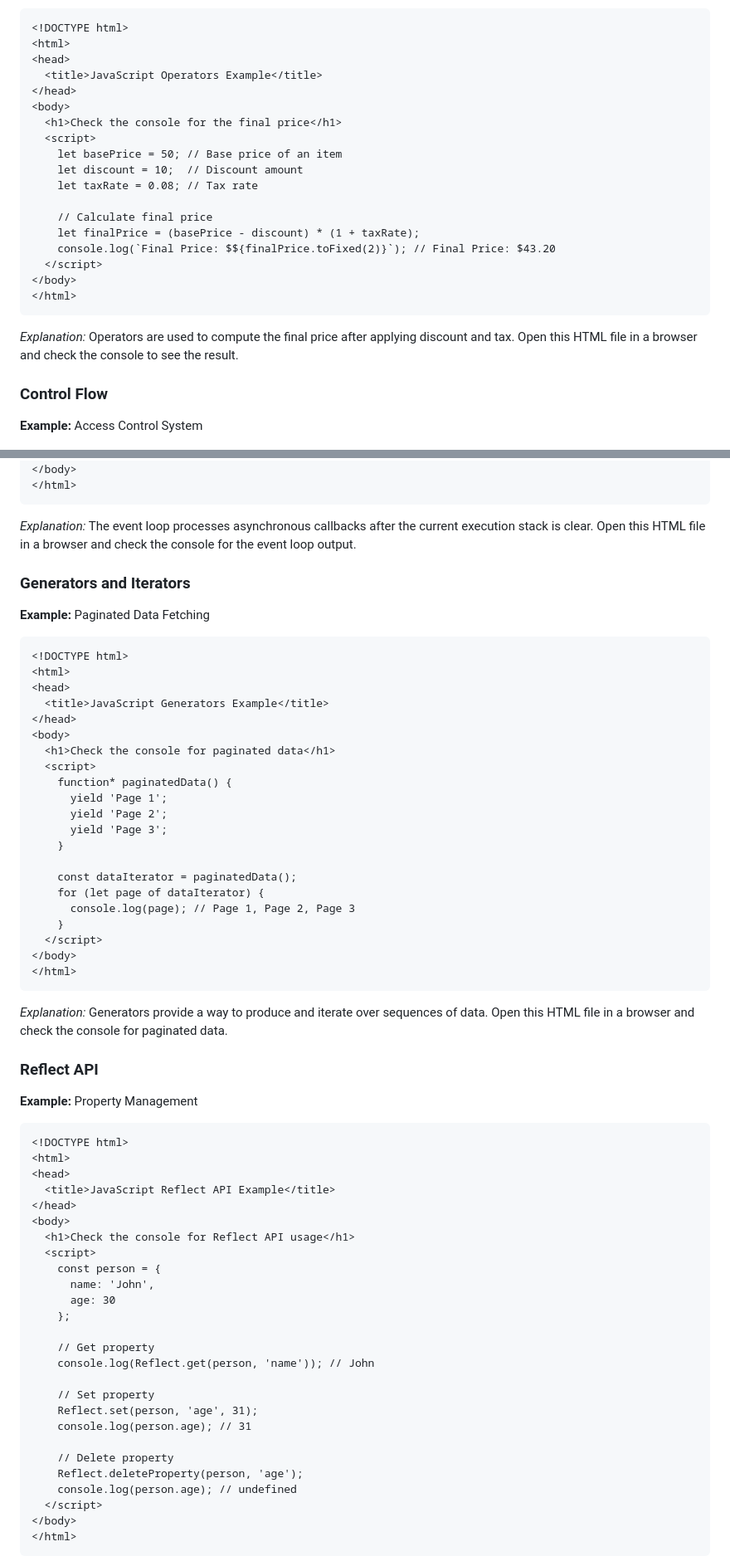
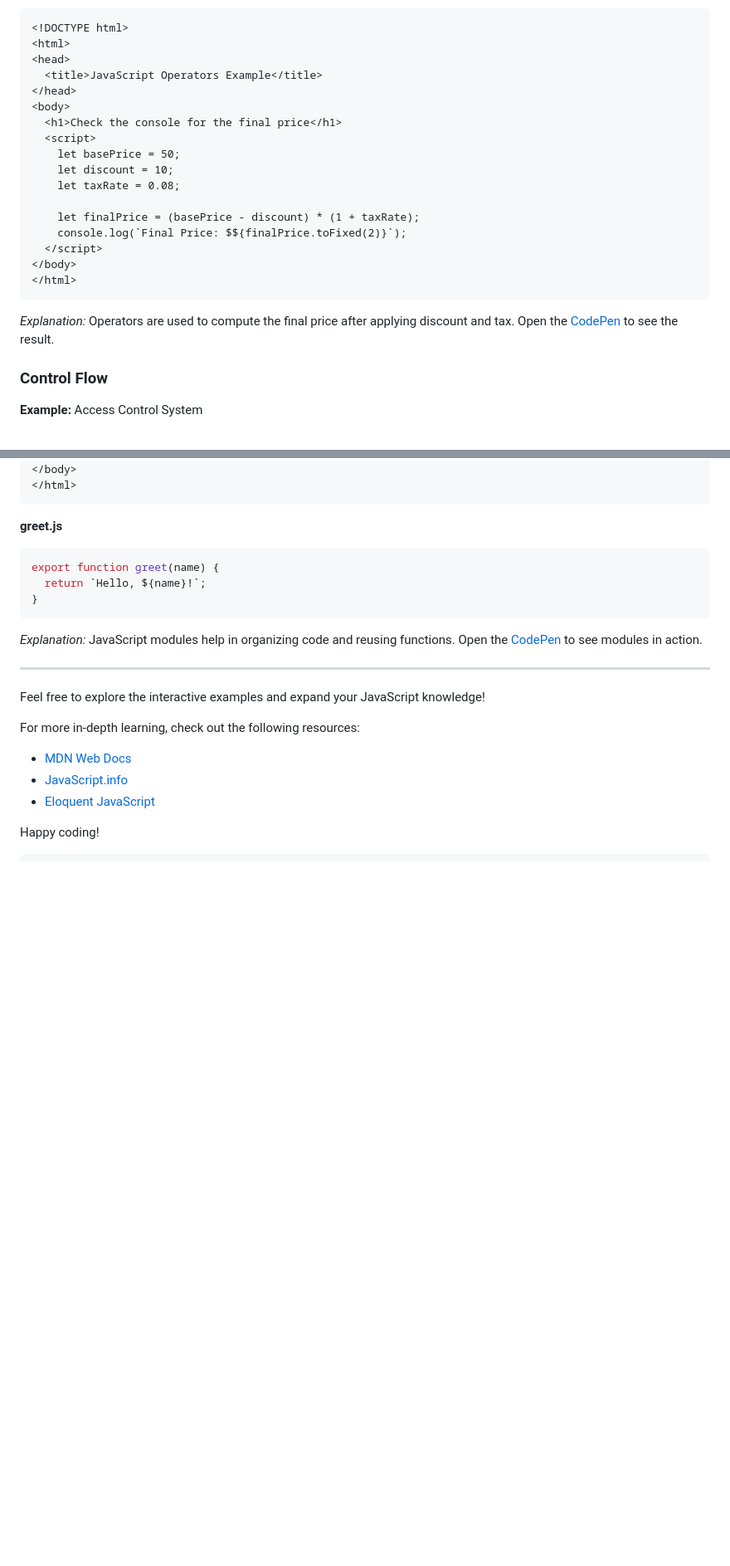
Before and after one commit to Mr-Potatoe/js-Personal_Learning, a Markdown page: README.md, 2 parts joined by grey strips. Shown at 83% size. GitHub-like rendering; blank space fills up the shorter version.

````diff
--- a/README.md
+++ b/README.md
@@ -94,19 +95,18 @@ This guide covers JavaJavaScript concepts from basic to advanced with real-world
 <body>
   <h1>Check the console for the final price</h1>
   <script>
-    let basePrice = 50; // Base price of an item
-    let discount = 10;  // Discount amount
-    let taxRate = 0.08; // Tax rate
+    let basePrice = 50;
+    let discount = 10;
+    let taxRate = 0.08;
 
-    // Calculate final price
     let finalPrice = (basePrice - discount) * (1 + taxRate);
-    console.log(`Final Price: $${finalPrice.toFixed(2)}`); // Final Price: $43.20
+    console.log(`Final Price: $${finalPrice.toFixed(2)}`);
   </script>
 </body>
 </html>
 ```
 
-*Explanation:* Operators are used to compute the final price after applying discount and tax. Open this HTML file in a browser and check the console to see the result.
+*Explanation:* Operators are used to compute the final price after applying discount and tax. Open the [CodePen](https://codepen.io/pen?template=mdXWyK) to see the result.
 
 ### Control Flow
 
@@ -528,67 +554,24 @@ This guide covers JavaJavaScript concepts from basic to advanced with real-world
 </html>
 ```
 
-*Explanation:* The event loop processes asynchronous callbacks after the current execution stack is clear. Open this HTML file in a browser and check the console for the event loop output.
-
-### Generators and Iterators
-
-**Example:** Paginated Data Fetching
-
-```html
-<!DOCTYPE html>
-<html>
-<head>
-  <title>JavaScript Generators Example</title>
-</head>
-<body>
-  <h1>Check the console for paginated data</h1>
-  <script>
-    function* paginatedData() {
-      yield 'Page 1';
-      yield 'Page 2';
-      yield 'Page 3';
-    }
-
-    const dataIterator = paginatedData();
-    for (let page of dataIterator) {
-      console.log(page); // Page 1, Page 2, Page 3
-    }
-  </script>
-</body>
-</html>
+**greet.js**
+```javascript
+export function greet(name) {
+  return `Hello, ${name}!`;
+}
 ```
 
-*Explanation:* Generators provide a way to produce and iterate over sequences of data. Open this HTML file in a browser and check the console for paginated data.
+*Explanation:* JavaScript modules help in organizing code and reusing functions. Open the [CodePen](https://codepen.io/pen?template=mdXWyK) to see modules in action.
 
-### Reflect API
+---
 
-**Example:** Property Management
+Feel free to explore the interactive examples and expand your JavaScript knowledge!
 
-```html
-<!DOCTYPE html>
-<html>
-<head>
-  <title>JavaScript Reflect API Example</title>
-</head>
-<body>
-  <h1>Check the console for Reflect API usage</h1>
-  <script>
-    const person = {
-      name: 'John',
-      age: 30
-    };
+For more in-depth learning, check out the following resources:
 
-    // Get property
-    console.log(Reflect.get(person, 'name')); // John
+- [MDN Web Docs](https://developer.mozilla.org/en-US/docs/Web/JavaScript)
+- [JavaScript.info](https://javascript.info/)
+- [Eloquent JavaScript](https://eloquentjavascript.net/)
 
-    // Set property
-    Reflect.set(person, 'age', 31);
-    console.log(person.age); // 31
-
-    // Delete property
-    Reflect.deleteProperty(person, 'age');
-    console.log(person.age); // undefined
-  </script>
-</body>
-</html>
+Happy coding!
 ```
````
Also changed, not shown: other parts of README.md (+143 -381 lines).
